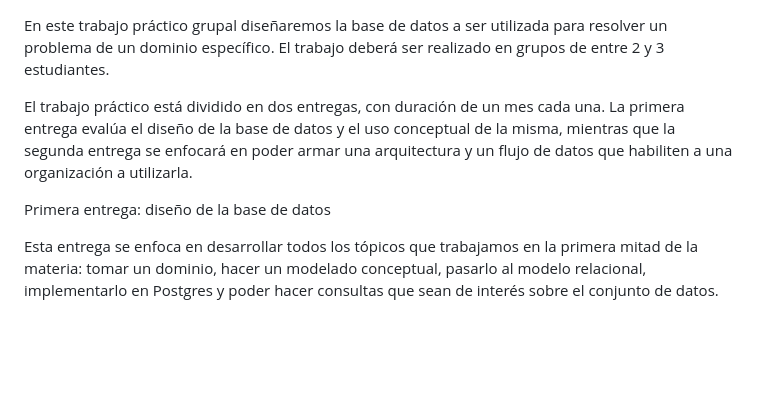
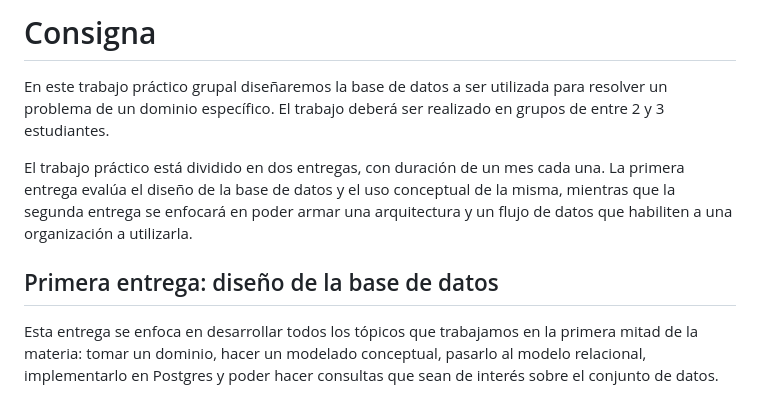
Before and after one commit to IgnacioPardo/TP1_TDVII, a Markdown page: modelo.md, the part around the change printed below. GitHub-like rendering; blank space fills up the shorter version.

```diff
--- a/modelo.md
+++ b/modelo.md
@@ -1,3 +1,4 @@
+# Consigna
 En este trabajo práctico grupal diseñaremos la base de datos a ser utilizada
 para resolver un problema de un dominio específico. El trabajo deberá ser
 realizado en grupos de entre 2 y 3 estudiantes.
@@ -8,7 +9,7 @@ conceptual de la misma, mientras que la segunda entrega se enfocará en
 poder armar una arquitectura y un flujo de datos que habiliten a una
 organización a utilizarla.
 
-Primera entrega: diseño de la base de datos
+## Primera entrega: diseño de la base de datos
 
 Esta entrega se enfoca en desarrollar todos los tópicos que trabajamos en la
 primera mitad de la materia: tomar un dominio, hacer un modelado
```
Also changed, not shown: other parts of modelo.md (+37 -55 lines).
